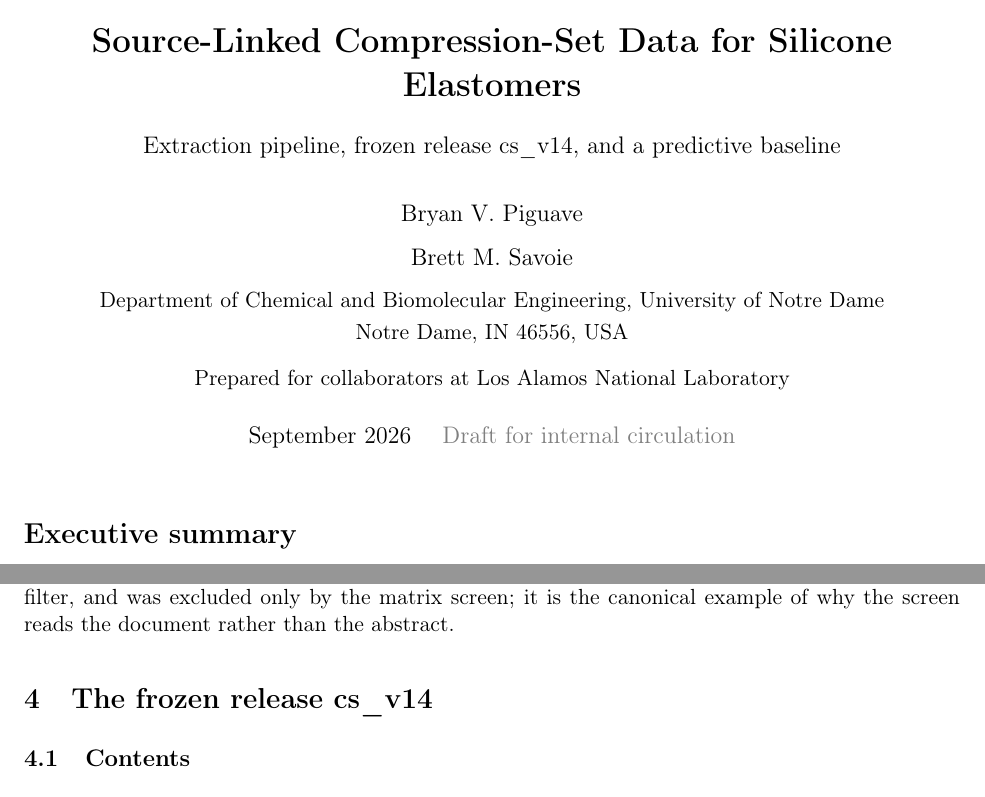
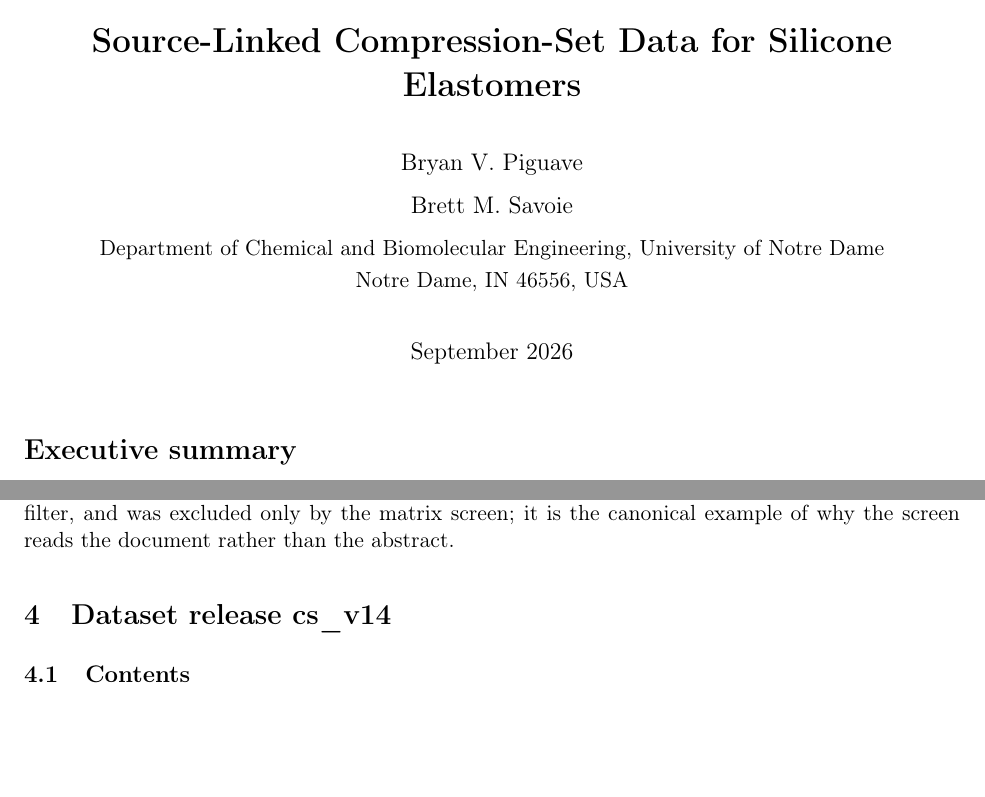
Before and after one commit to bryanpiguave/LosAlamos2026YearReport, a LaTeX document (main.tex): two parts of pages 1 and 9 of 21, joined at a grey line, cut so that both start at the same text, the shorter picture padded with empty space. Compiled offline with pdfLaTeX.

Commit message:
Erasing AI slop

```diff
--- a/main.tex
+++ b/main.tex
@@ -33,13 +33,11 @@
 
 \title{\vspace{-1.5em}
   {\large TECHNICAL REPORT}\\[0.6em]
-  {\LARGE\bfseries Source-Linked Compression-Set Data for Silicone Elastomers}\\[0.4em]
-  {\large Extraction pipeline, frozen release \release, and a predictive baseline}}
+  {\LARGE\bfseries Source-Linked Compression-Set Data for Silicone Elastomers}\\[0.4em]}
 \author{Bryan V.\ Piguave \and Brett M.\ Savoie\\[0.4em]
   \normalsize Department of Chemical and Biomolecular Engineering, University of Notre Dame\\
-  \normalsize Notre Dame, IN 46556, USA\\[0.6em]
-  \normalsize Prepared for collaborators at Los Alamos National Laboratory}
-\date{September 2026 \quad\textcolor{gray}{Draft for internal circulation}}
+  \normalsize Notre Dame, IN 46556, USA\\[0.6em]}
+\date{September 2026}
 
 \begin{document}
 \maketitle
@@ -432,7 +430,7 @@ matrix screen; it is the canonical example of why the screen reads the
 document rather than the abstract.
 
 % ===========================================================================
-\section{The frozen release \release}
+\section{Dataset release \release}
 \label{sec:release}
 % ===========================================================================
 
```
